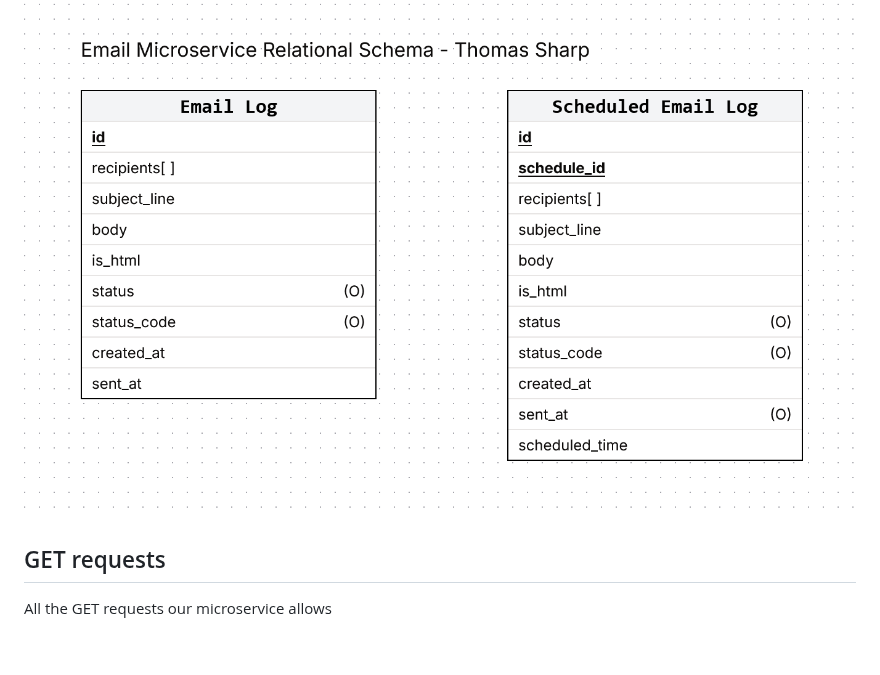
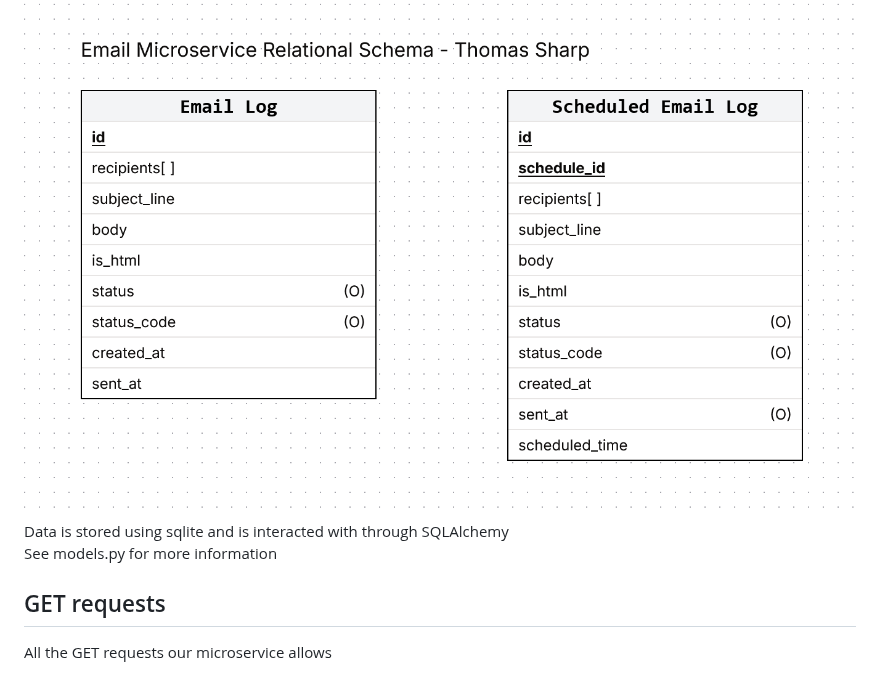
Before and after one commit to looking-sharp/Email_Microservice, a Markdown page: README.md, the part around the change. GitHub-like rendering; blank space fills up the shorter version.

Commit message:
Update README with database structure details

```diff
--- a/README.md
+++ b/README.md
@@ -102,6 +102,8 @@ docker-compose up --build
 
 ### Database Structure
 ![Email Microservice RS](images/Email%20Microservice%20RS.png)
+Data is stored using sqlite and is interacted with through SQLAlchemy \
+See models.py for more information
 
 ## GET requests
 All the GET requests our microservice allows
```
